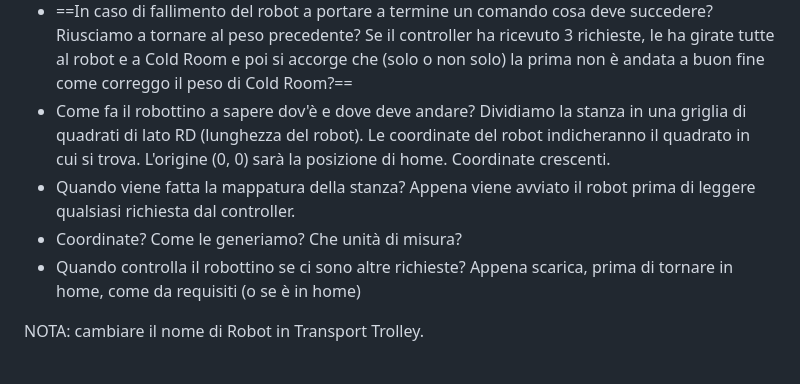
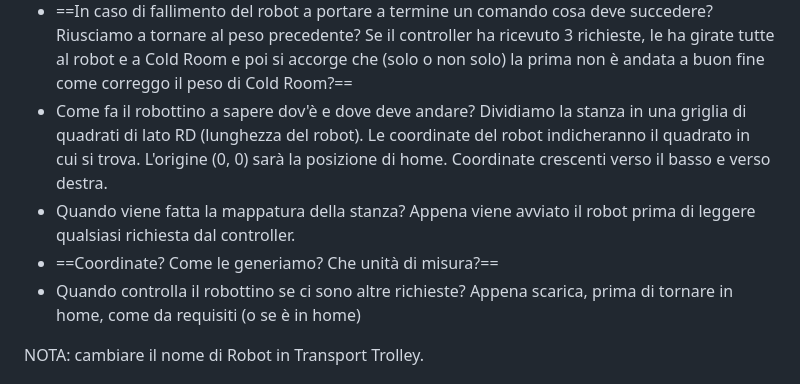
Before and after one commit to Lombax99/ColdStorageService-XMas23, a Markdown page: Sprint1/Doc/Sprint 1.md, the part around the change. Drawn GitHub-style.

Commit message:
vault backup: 2023-06-18 14:35:40

```diff
--- a/Sprint1/Doc/Sprint 1.md
+++ b/Sprint1/Doc/Sprint 1.md
@@ -53,10 +53,10 @@ Domande:
 	Viene aggiornato dal controller quando questo invia il dispatch al robot con un altro dispatch.
 - ==In caso di fallimento del robot a portare a termine un comando cosa deve succedere? Riusciamo a tornare al peso precedente? Se il controller ha ricevuto 3 richieste, le ha girate tutte al robot e a Cold Room e poi si accorge che (solo o non solo) la prima non è andata a buon fine come correggo il peso di Cold Room?==
 - Come fa il robottino a sapere dov'è e dove deve andare?
-	Dividiamo la stanza in una griglia di quadrati di lato RD (lunghezza del robot). Le coordinate del robot indicheranno il quadrato in cui si trova. L'origine (0, 0) sarà la posizione di home. Coordinate crescenti.
+	Dividiamo la stanza in una griglia di quadrati di lato RD (lunghezza del robot). Le coordinate del robot indicheranno il quadrato in cui si trova. L'origine (0, 0) sarà la posizione di home. Coordinate crescenti verso il basso e verso destra.
 - Quando viene fatta la mappatura della stanza?
 	Appena viene avviato il robot prima di leggere qualsiasi richiesta dal controller.
-- Coordinate? Come le generiamo? Che unità di misura?
+- ==Coordinate? Come le generiamo? Che unità di misura?==
 - Quando controlla il robottino se ci sono altre richieste?
 	Appena scarica, prima di tornare in home, come da requisiti (o se è in home)
 
```
